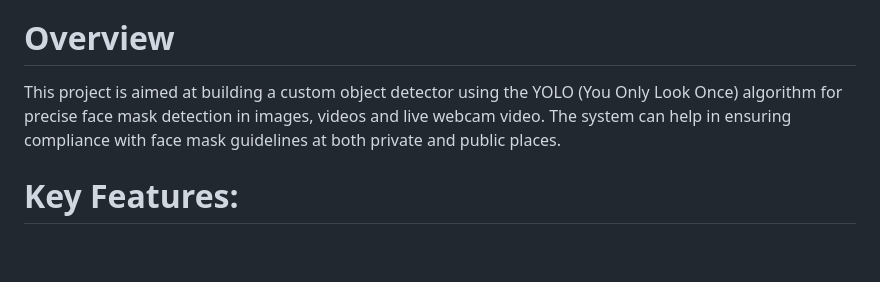
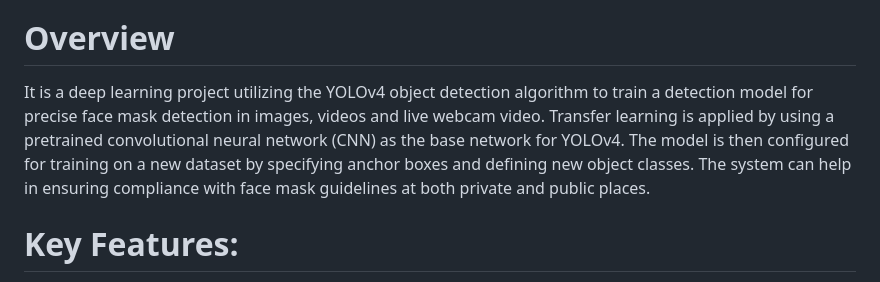
Before and after one commit to kodeking-081/Facemask-Detection-Yolov4, a Markdown page: README.md, the part around the change. Drawn GitHub-style; blank space fills up the shorter version.

```diff
--- a/README.md
+++ b/README.md
@@ -9,7 +9,7 @@ https://github.com/user-attachments/assets/99464508-06e6-4808-b202-23b3169708fd
 Original Video: Cottonbro by Pexels.
 
 # Overview
-This project is aimed at building a custom object detector using the YOLO (You Only Look Once) algorithm for precise face mask detection in images, videos and live webcam video. The system can help in ensuring compliance with face mask guidelines at both private and public places.
+It is a deep learning project utilizing the YOLOv4 object detection algorithm to train a detection model for precise face mask detection in images, videos and live webcam video. Transfer learning is applied by using a pretrained convolutional neural network (CNN) as the base network for YOLOv4. The model is then configured for training on a new dataset by specifying anchor boxes and defining new object classes. The system can help in ensuring compliance with face mask guidelines at both private and public places.
 
 # Key Features:
 * Utilizes YOLO for real-time object detection.
```
